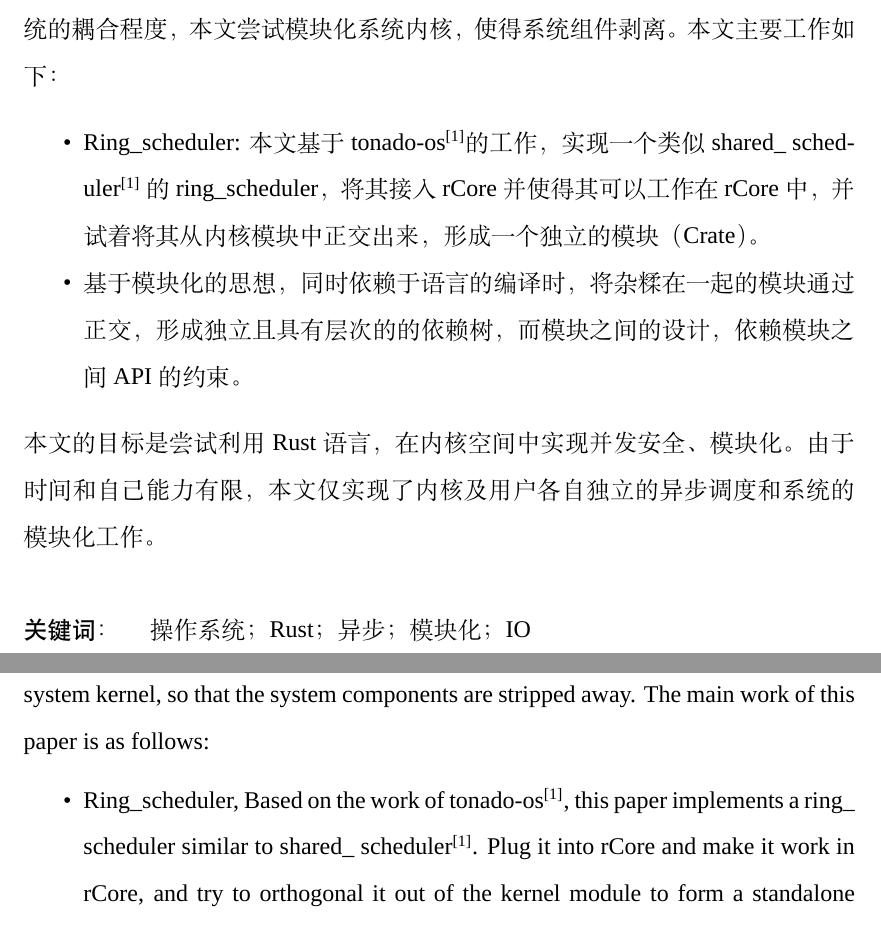
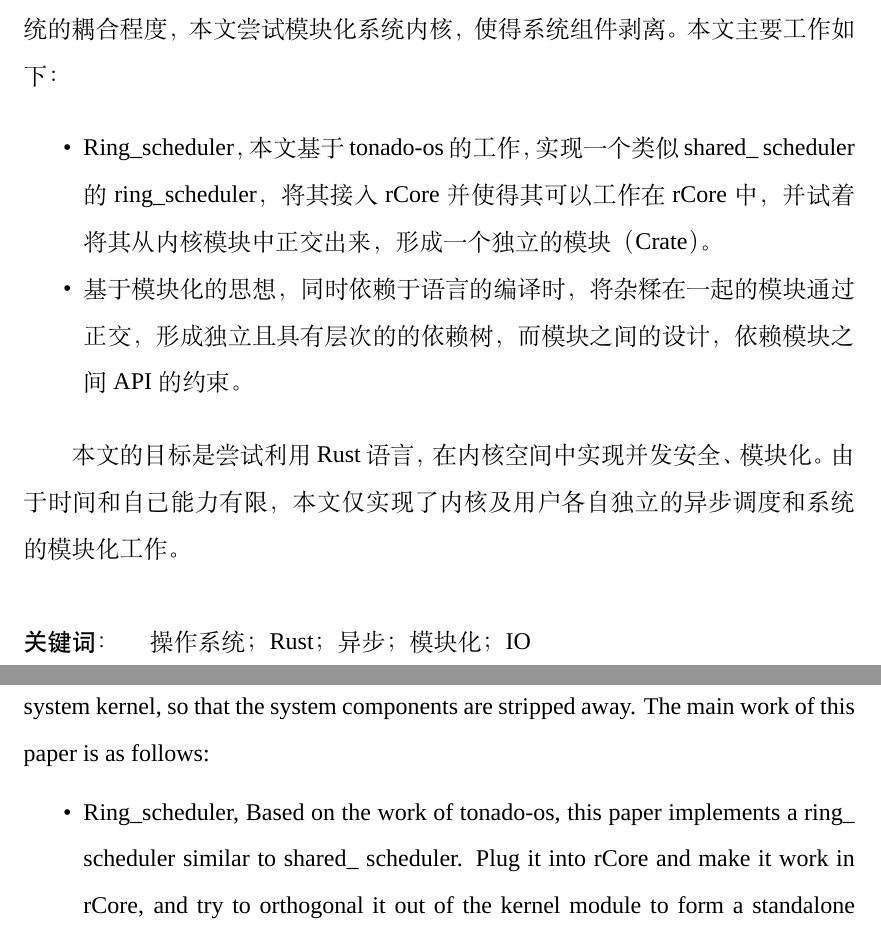
Before and after one commit to Andre-HJR/BachelorDegree, a LaTeX thesis (main.tex, which reads element/abstract.tex): two parts of pages 3 and 4 of 37, joined at a grey line, cut so that both start at the same text. Compiled offline with XeLaTeX; a missing font is replaced by an installed copy or a similar font.

Commit message:
some fix for abstract.

```diff
--- a/element/abstract.tex
+++ b/element/abstract.tex
@@ -5,12 +5,15 @@
 
 
 \begin{spacing}{1.625}
+
 操作系统内核有几个发展节点， 一开始以裸机应用、批处理系统为主，后来逐渐出现多任务的操作系统，为了应对系统发展的需求，基于线程的系统应运而生；为了提升操作系统的性能，有些语言和编程架构，在应用层复用线程资源，提出了“协程”的概念，节省任务调度的开销。为了使操作系统中不同资源被调度器所共享，调度器将所使用的资源同时共享给内核和用户；同时，为了降低系统的耦合程度，本文尝试模块化系统内核，使得系统组件剥离。本文主要工作如下：
+
 \begin{itemize}
-\item Ring\_scheduler: 本文基于tonado-os\pagescite{tornado0}的工作， 实现一个类似 shared\_ scheduler\pagescite{tornado0} 的ring\_scheduler，将其接入rCore并使得其可以工作在rCore中，并试着将其从内核模块中正交出来，形成一个独立的模块（Crate）。
+\item Ring\_scheduler，本文基于tonado-os的工作， 实现一个类似 shared\_ scheduler 的ring\_scheduler，将其接入rCore并使得其可以工作在rCore中，并试着将其从内核模块中正交出来，形成一个独立的模块（Crate）。
 
 \item 基于模块化的思想，同时依赖于语言的编译时，将杂糅在一起的模块通过正交，形成独立且具有层次的的依赖树，而模块之间的设计，依赖模块之间API的约束。
 \end{itemize}
+
 本文的目标是尝试利用 Rust 语言，在内核空间中实现并发安全、模块化。由于时间和自己能力有限，本文仅实现了内核及用户各自独立的异步调度和系统的模块化工作。
 
 % 中文关键词
@@ -24,7 +27,7 @@
 Operating system kernel has several development nodes, at the beginning to bare computer application, batch processing system, and then gradually appeared multi-task operating system, in order to meet the needs of system development, based on thread system came into being; In order to improve the performance of the operating system, some languages and programming architectures reuse thread resources in the application layer and put forward the concept of "coroutine" to save the overhead of task scheduling. In order to share different resources in the operating system by the scheduler, the scheduler shares the used resources to both the kernel and the user. At the same time, in order to reduce the coupling degree of the system, this paper tries to modularize the system kernel, so that the system components are stripped away. The main work of this paper is as follows:
 
 \begin{itemize}
-\item Ring\_scheduler, Based on the work of tonado-os\pagescite{tornado0}, this paper implements a ring\_ scheduler similar to shared\_ scheduler\pagescite{tornado0}. Plug it into rCore and make it work in rCore, and try to orthogonal it out of the kernel module to form a standalone module (Crate).
+\item Ring\_scheduler, Based on the work of tonado-os, this paper implements a ring\_ scheduler similar to shared\_ scheduler. Plug it into rCore and make it work in rCore, and try to orthogonal it out of the kernel module to form a standalone module (Crate).
 
 \item is based on the idea of modularity and depends on the compilation of language. When the mixed modules are orthogonal, an independent and hierarchical dependency tree is formed. The design between modules depends on the constraints of API between modules.
 \end{itemize}
```
